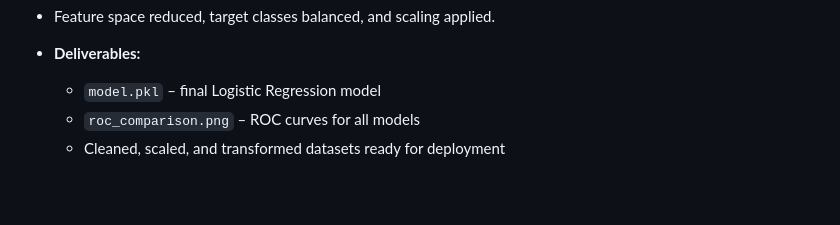
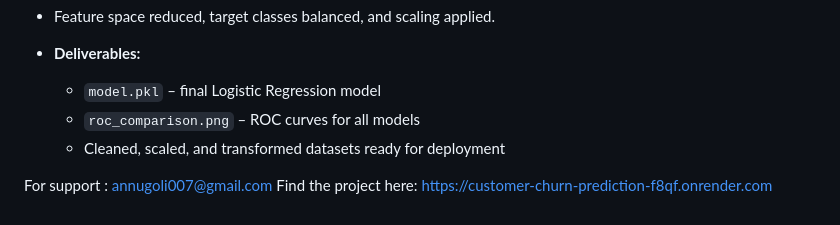
Before and after one commit to Annapurna-Goli/Customer-Churn-Prediction, a Markdown page: README.md, the part around the change. GitHub-like rendering; blank space fills up the shorter version.

```diff
--- a/README.md
+++ b/README.md
@@ -163,3 +163,7 @@ This project implements a complete end-to-end workflow for predicting customer c
   * `model.pkl` – final Logistic Regression model
   * `roc_comparison.png` – ROC curves for all models
   * Cleaned, scaled, and transformed datasets ready for deployment
+
+
+For support : annugoli007@gmail.com
+Find the project here: https://customer-churn-prediction-f8qf.onrender.com
```
